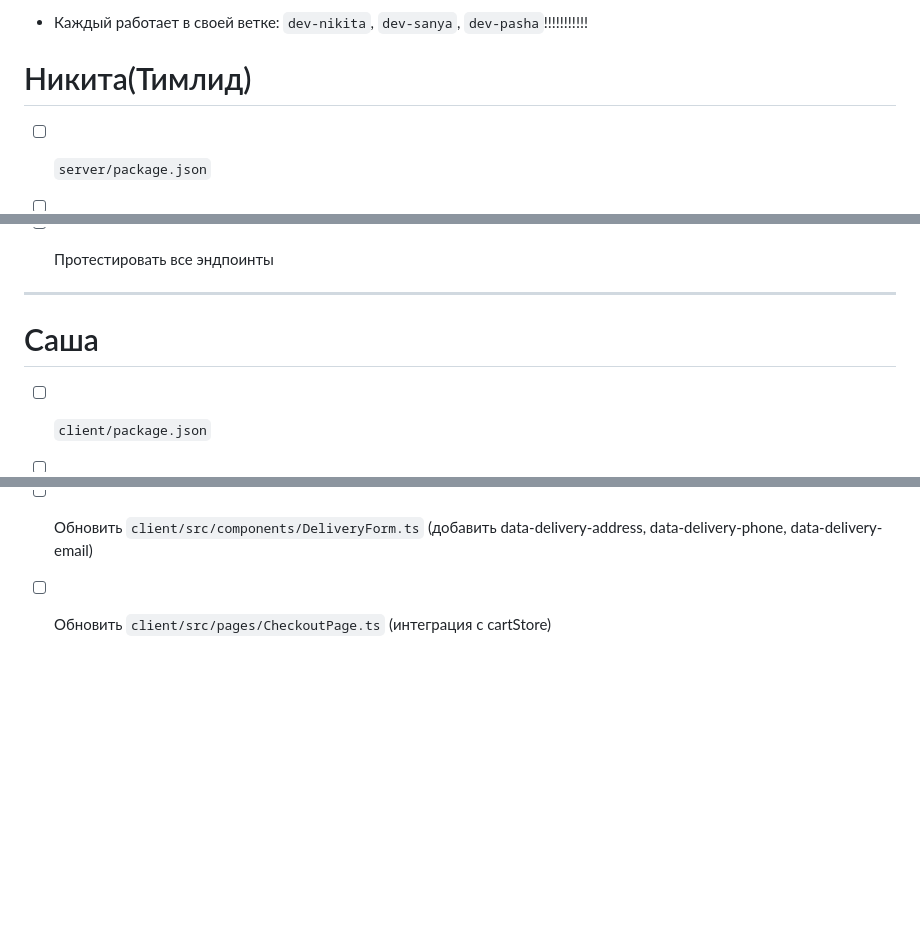
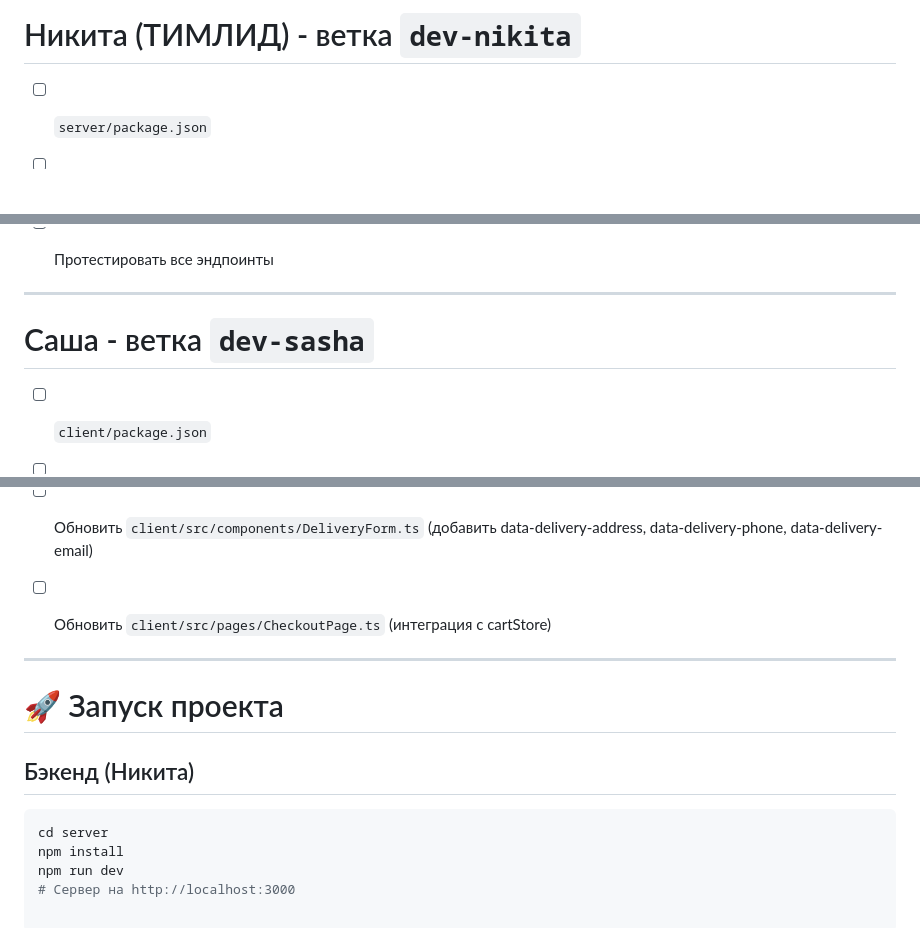
Before and after one commit to urnq/L_Shop, a Markdown page: TODO.md, 3 parts joined by grey strips. Drawn GitHub-style; blank space fills up the shorter version.

````diff
--- a/TODO.md
+++ b/TODO.md
@@ -1,7 +1,4 @@
-- Каждый работает в своей ветке: `dev-nikita`, `dev-sanya`, `dev-pasha`!!!!!!!!!!!
-
-
-# Никита(Тимлид)
+# Никита (ТИМЛИД) - ветка `dev-nikita`
 
 - [ ] `server/package.json`
 - [ ] `server/tsconfig.json`
@@ -37,7 +34,7 @@
 
 ---
 
-# Саша
+# Саша - ветка `dev-sasha`
 
 - [ ] `client/package.json`
 - [ ] `client/tsconfig.json`
@@ -96,3 +92,14 @@
 - [ ] Обновить `client/src/pages/CartPage.ts` (добавить data-title="basket", data-price="basket")
 - [ ] Обновить `client/src/components/DeliveryForm.ts` (добавить data-delivery-address, data-delivery-phone, data-delivery-email)
 - [ ] Обновить `client/src/pages/CheckoutPage.ts` (интеграция с cartStore)
+
+---
+
+# 🚀 Запуск проекта
+
+## Бэкенд (Никита)
+```bash
+cd server
+npm install
+npm run dev
+# Сервер на http://localhost:3000
````
Also changed, not shown: other parts of TODO.md (+1 -2 lines).
